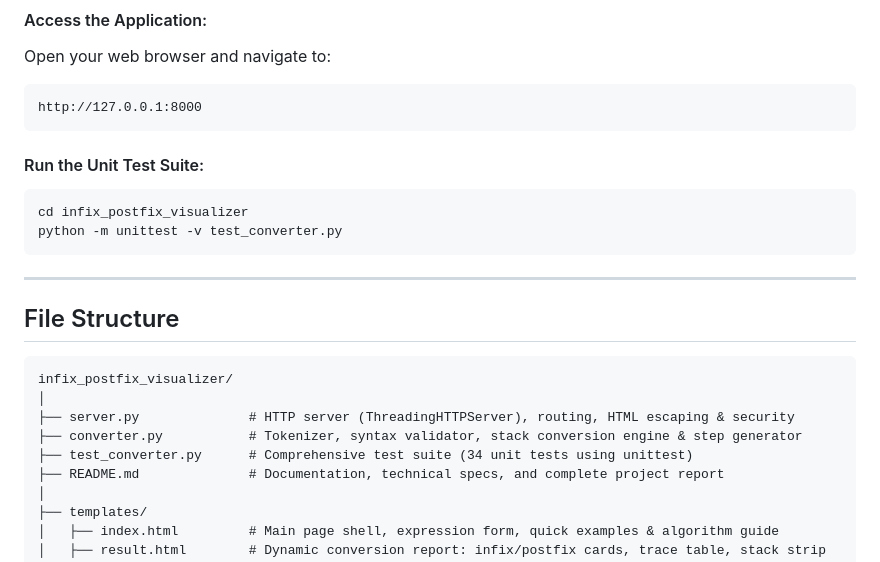
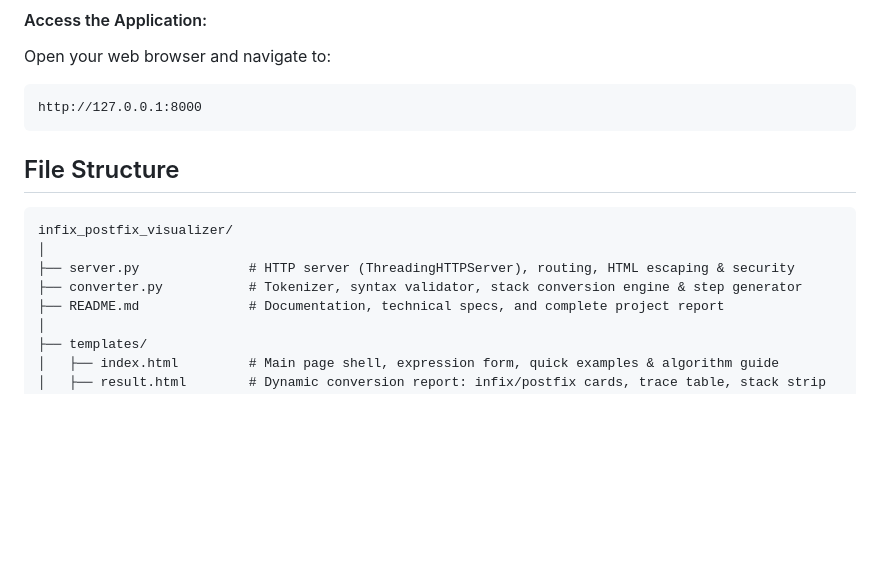
Before and after one commit to jeenit214/infix-to-postfix-visual-converter, a Markdown page: README.md, the part around the change. Rendered like a GitHub page; blank space fills up the shorter version.

````diff
--- a/README.md
+++ b/README.md
@@ -35,13 +35,7 @@ Open your web browser and navigate to:
 http://127.0.0.1:8000
 ```
 
-#### Run the Unit Test Suite:
-```bash
-cd infix_postfix_visualizer
-python -m unittest -v test_converter.py
-```
 
----
 
 ## File Structure
 
@@ -50,7 +44,6 @@ infix_postfix_visualizer/
 │
 ├── server.py              # HTTP server (ThreadingHTTPServer), routing, HTML escaping & security
 ├── converter.py           # Tokenizer, syntax validator, stack conversion engine & step generator
-├── test_converter.py      # Comprehensive test suite (34 unit tests using unittest)
 ├── README.md              # Documentation, technical specs, and complete project report
 │
 ├── templates/
````
